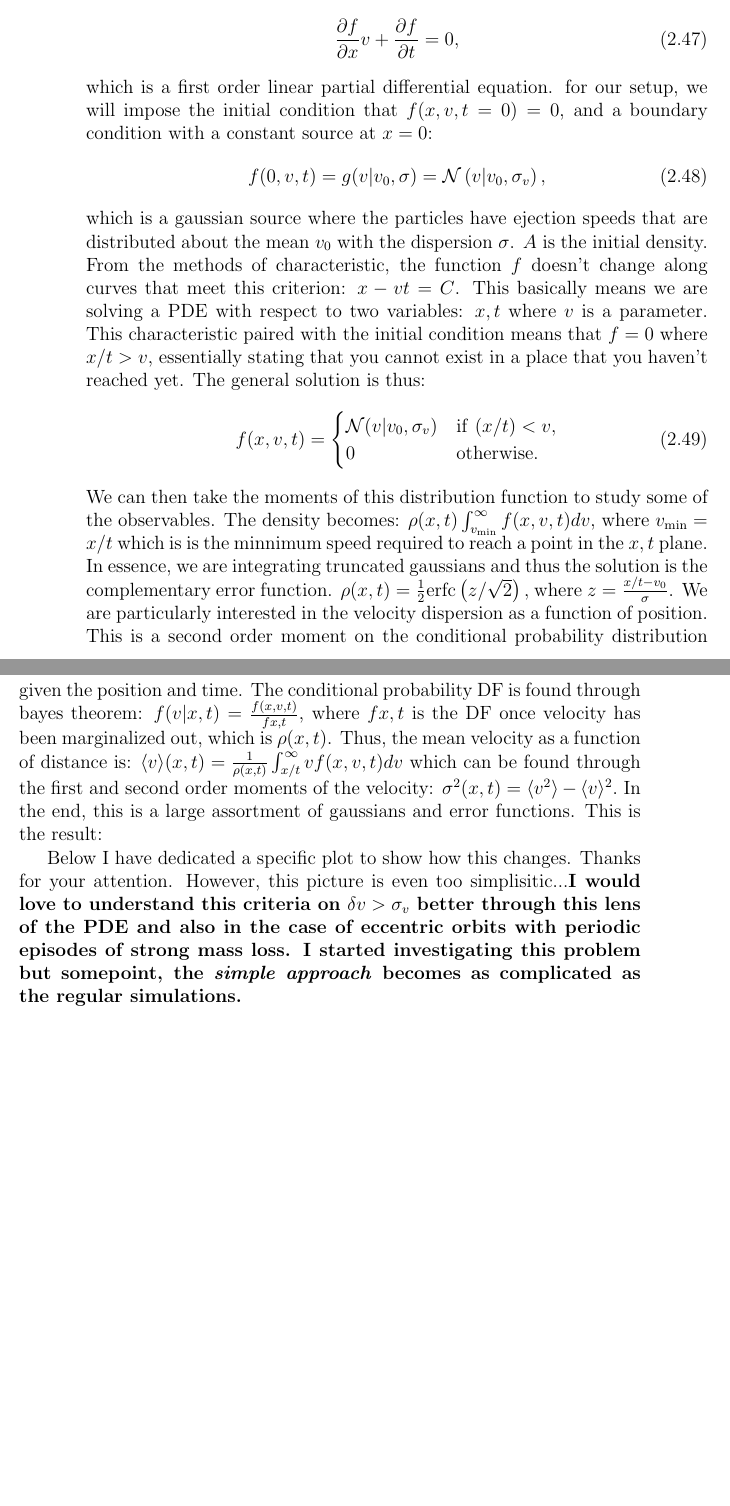
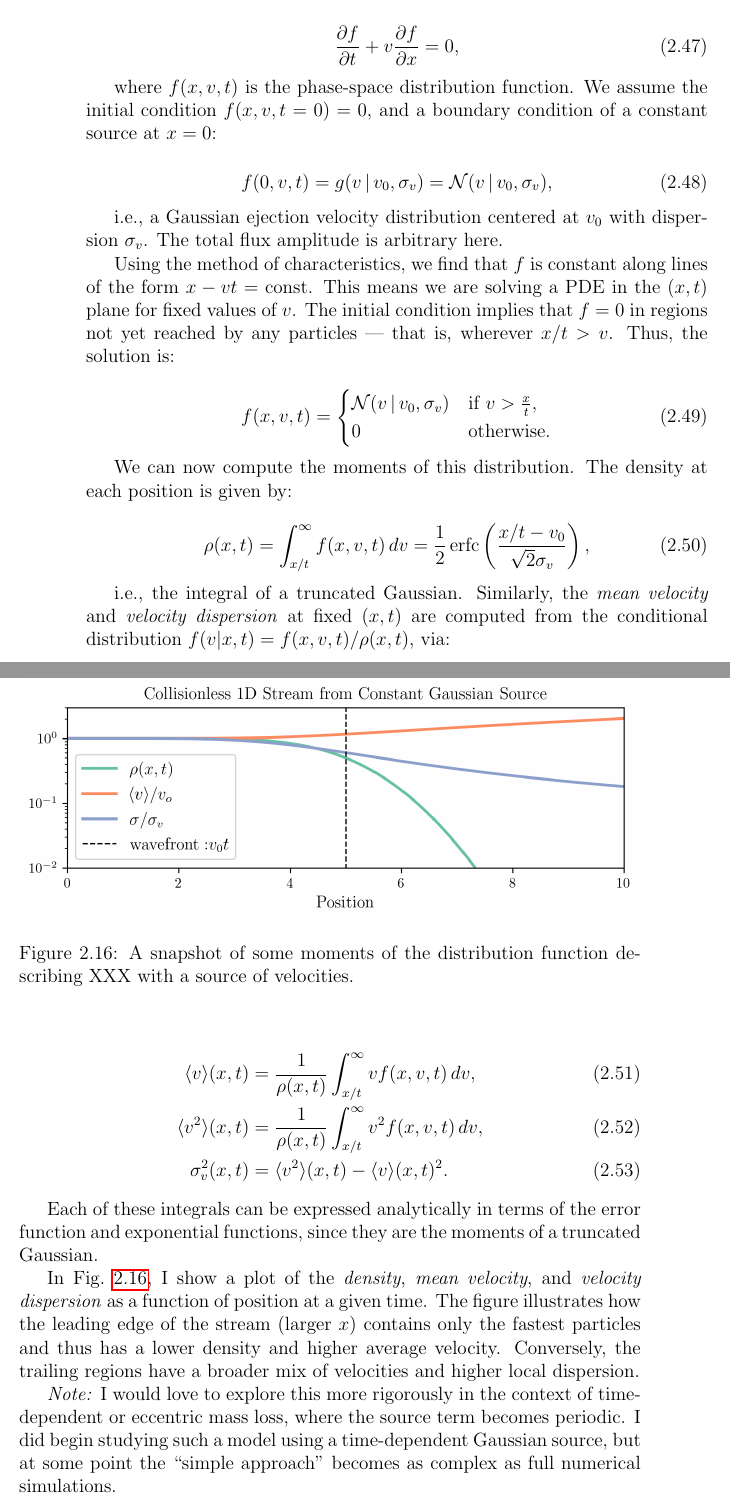
Before and after one commit to salvatore-ferrone/phd-thesis-ferrone, a LaTeX thesis (main.tex, which reads chapters/theory.tex): two parts of pages 64 and 65 of 77 before the commit and two parts of pages 64 and 65 of 79 after it, joined at a grey line, cut so that both start at the same text, the shorter picture padded with empty space. Compiled offline with pdfLaTeX.

Commit message:
chatGPT edits

```diff
--- a/chapters/theory.tex
+++ b/chapters/theory.tex
@@ -692,22 +693,53 @@ The remainder of this chapter is structured to clarify the theoretical framework
             \begin{equation}
-                \frac{\partial f}{\partial x} v + \frac{\partial f}{\partial t}=0,
+                \frac{\partial f}{\partial t} + v \frac{\partial f}{\partial x} = 0,
             \end{equation}
-            which is a first order linear partial differential equation. for our setup, we will impose the initial condition that $f(x,v,t=0)=0$, and a boundary condition with a constant source at $x=0$:
+
+            where \( f(x,v,t) \) is the phase-space distribution function. We assume the initial condition \( f(x,v,t=0) = 0 \), and a boundary condition of a constant source at \( x=0 \):
+
             \begin{equation}
-                f(0,v,t) =g(v|v_0,\sigma) =  \mathcal{N}\left(v|v_0,\sigma_v\right),
+                f(0,v,t) = g(v \,|\, v_0, \sigma_v) = \mathcal{N}(v \,|\, v_0, \sigma_v),
             \end{equation}
-            which is a gaussian source where the particles have ejection speeds that are distributed about the mean $v_0$ with the dispersion $\sigma$. $A$ is the initial density. From the methods of characteristic, the function $f$ doesn't change along curves that meet this criterion: $x-vt=C$. This basically means we are solving a PDE with respect to two variables: $x,t$ where $v$ is a parameter. This characteristic paired with the initial condition means that $f=0$ where $x/t>v$, essentially stating that you cannot exist in a place that you haven't reached yet. The general solution is thus:
+
+            i.e., a Gaussian ejection velocity distribution centered at \( v_0 \) with dispersion \( \sigma_v \). The total flux amplitude is arbitrary here.
+
+            Using the method of characteristics, we find that \( f \) is constant along lines of the form \( x - vt = \text{const} \). This means we are solving a PDE in the \( (x,t) \) plane for fixed values of \( v \). The initial condition implies that \( f=0 \) in regions not yet reached by any particles — that is, wherever \( x/t > v \). Thus, the solution is:
+
             \begin{equation}
                 f(x,v,t) =
-                    \begin{cases}
-                        \mathcal{N}(v|v_0,\sigma_v) & \mathrm{if }\text{ } (x/t) < v,\\
-                        0 & \mathrm{otherwise}.
-                    \end{cases}
+                \begin{cases}
+                    \mathcal{N}(v \,|\, v_0, \sigma_v) & \text{if } v > \frac{x}{t}, \\
+                    0 & \text{otherwise}.
+                \end{cases}
             \end{equation}
-            We can then take the moments of this distribution function to study some of the observables. The density becomes: $\rho(x,t) \int^{\infty}_{v_\mathrm{min}} f(x,v,t) dv$, where $v_{\mathrm{min}} = x/t$ which is is the minnimum speed required to reach a point in the $x,t$ plane. In essence, we are integrating truncated gaussians and thus the solution is the complementary error function. $\rho(x,t) = \frac{1}{2}\mathrm{erfc}\left(z/\sqrt{2}\right),$ where $z=\frac{x/t-v_0}{\sigma}$. We are particularly interested in the velocity dispersion as a function of position. This is a second order moment on the conditional probability distribution given the position and time. The conditional probability DF is found through bayes theorem: $f(v|x,t) = \frac{f(x,v,t)}{f{x,t}}$, where $ f{x,t}$ is the DF once velocity has been marginalized out, which is $\rho(x,t)$. Thus, the mean velocity as a function of distance is: $\langle v\rangle(x,t)=\frac{1}{\rho(x,t)}\int_{x/t}^{\infty}v f(x,v,t)dv$ which can be found through the first and second order moments of the velocity: $\sigma^2(x,t) = \langle v^2 \rangle -  \langle v\rangle ^2.$ In the end, this is a large assortment of gaussians and error functions. This is the result:
-            % can you paste the result here?.
 
-            Below I have dedicated a specific plot to show how this changes. Thanks for your attention. However, this picture is even too simplisitic...\textbf{I would love to understand this criteria on $\delta v > \sigma_v$ better through this lens of the PDE and also in the case of eccentric orbits with periodic episodes of strong mass loss. I started investigating this problem but somepoint, the \textit{simple approach} becomes as complicated as the regular simulations.}
+            We can now compute the moments of this distribution. The density at each position is given by:
+
+            \begin{equation}
+                \rho(x,t) = \int_{x/t}^{\infty} f(x,v,t) \, dv = \frac{1}{2} \, \mathrm{erfc}\left( \frac{x/t - v_0}{\sqrt{2}\sigma_v} \right),
+            \end{equation}
+
+            i.e., the integral of a truncated Gaussian. Similarly, the \textit{mean velocity} and \textit{velocity dispersion} at fixed \( (x,t) \) are computed from the conditional distribution \( f(v|x,t) = f(x,v,t)/\rho(x,t) \), via:
+
+            \begin{align}
+                \langle v \rangle(x,t) &= \frac{1}{\rho(x,t)} \int_{x/t}^\infty v f(x,v,t) \, dv, \\
+                \langle v^2 \rangle(x,t) &= \frac{1}{\rho(x,t)} \int_{x/t}^\infty v^2 f(x,v,t) \, dv, \\
+                \sigma_v^2(x,t) &= \langle v^2 \rangle(x,t) - \langle v \rangle(x,t)^2.
+            \end{align}
+
+            Each of these integrals can be expressed analytically in terms of the error function and exponential functions, since they are the moments of a truncated Gaussian.
+
+
+            In Fig.~\ref{fig:collisionless_1D_stream}, I show a plot of the \textit{density}, \textit{mean velocity}, and \textit{velocity dispersion} as a function of position at a given time. The figure illustrates how the leading edge of the stream (larger \( x \)) contains only the fastest particles and thus has a lower density and higher average velocity. Conversely, the trailing regions have a broader mix of velocities and higher local dispersion.
+
+            \begin{figure}
+                \centering
+                \includegraphics[width=\linewidth]{images/collisionless_1D_stream.png}
+                \caption{A snapshot of some moments of the distribution function describing XXX with a source of velocities. }
+                \label{fig:collisionless_1D_stream}
+            \end{figure}
+
+
+            \textit{Note:} I would love to explore this more rigorously in the context of time-dependent or eccentric mass loss, where the source term becomes periodic. I did begin studying such a model using a time-dependent Gaussian source, but at some point the ``simple approach'' becomes as complex as full numerical simulations.
 
 
 
```
Also changed, not shown: chapters/theory.tex (5 more changed lines), 1 other file.
